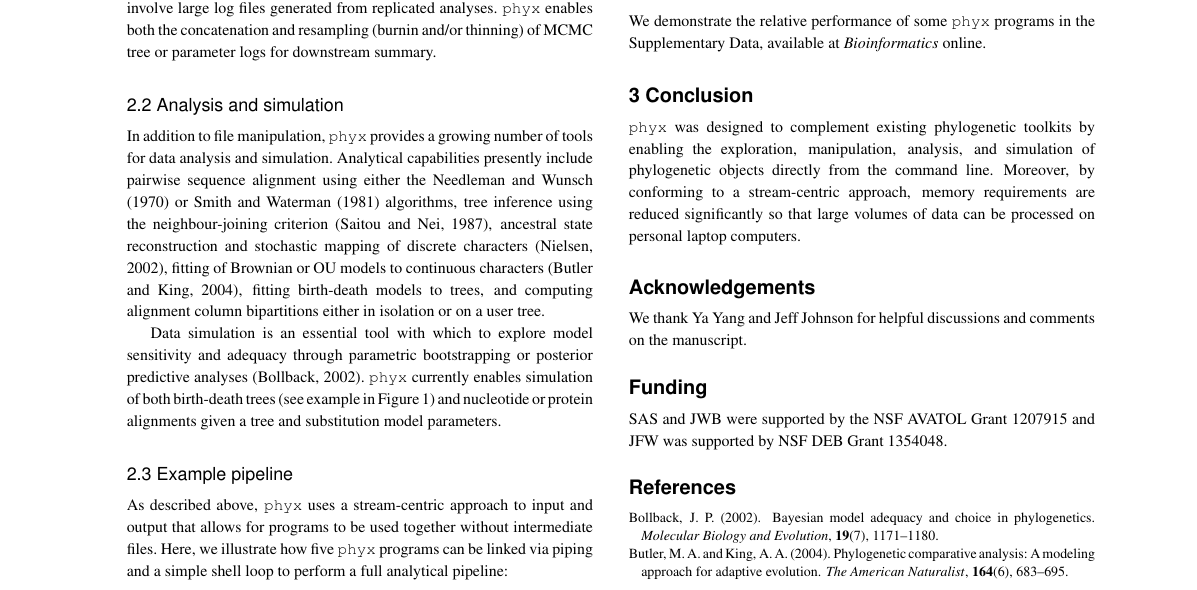
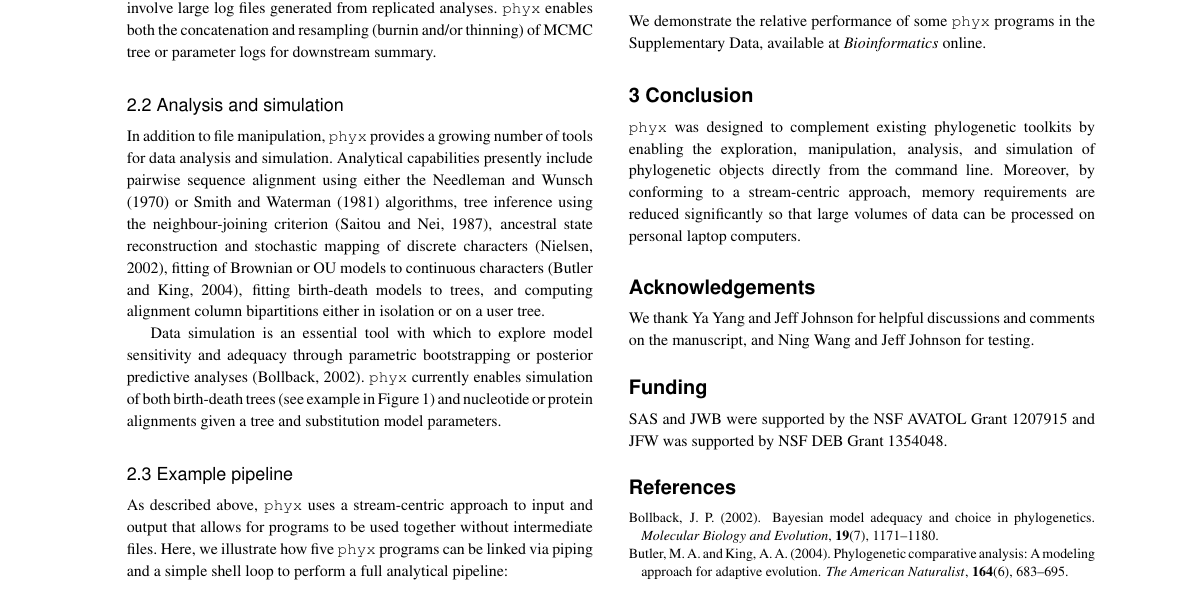
Before and after one commit to FePhyFoFum/phyx, a LaTeX paper (cabios-template/phyx_main.tex): part of page 2 of 3, cut so that both start at the same text. Compiled offline with pdfLaTeX.

Commit message:
add ning to acknowledgements

```diff
--- a/cabios-template/phyx_main.tex
+++ b/cabios-template/phyx_main.tex
@@ -189,7 +189,7 @@ computers. \vspace*{-10pt}
 
 \section*{Acknowledgements}
 
-We thank Ya Yang and Jeff Johnson for helpful discussions and comments on the manuscript.\vspace*{-12pt}
+We thank Ya Yang and Jeff Johnson for helpful discussions and comments on the manuscript, and Ning Wang and Jeff Johnson for testing.\vspace*{-12pt}
 
 \section*{Funding}
 
```
Also changed, not shown: cabios-template/phyx_main.pdf, 1 other file.
